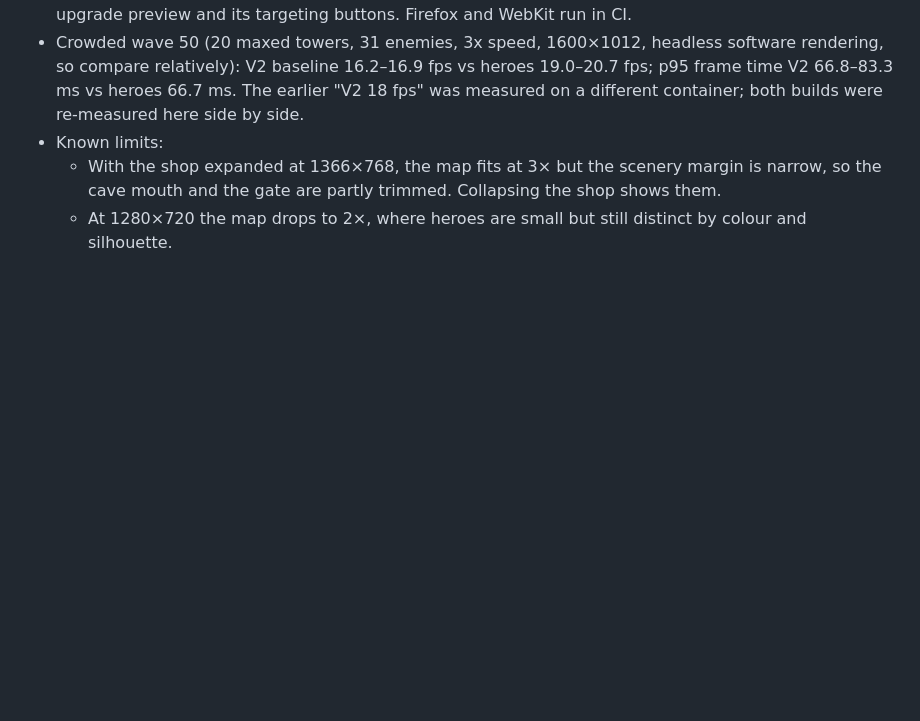
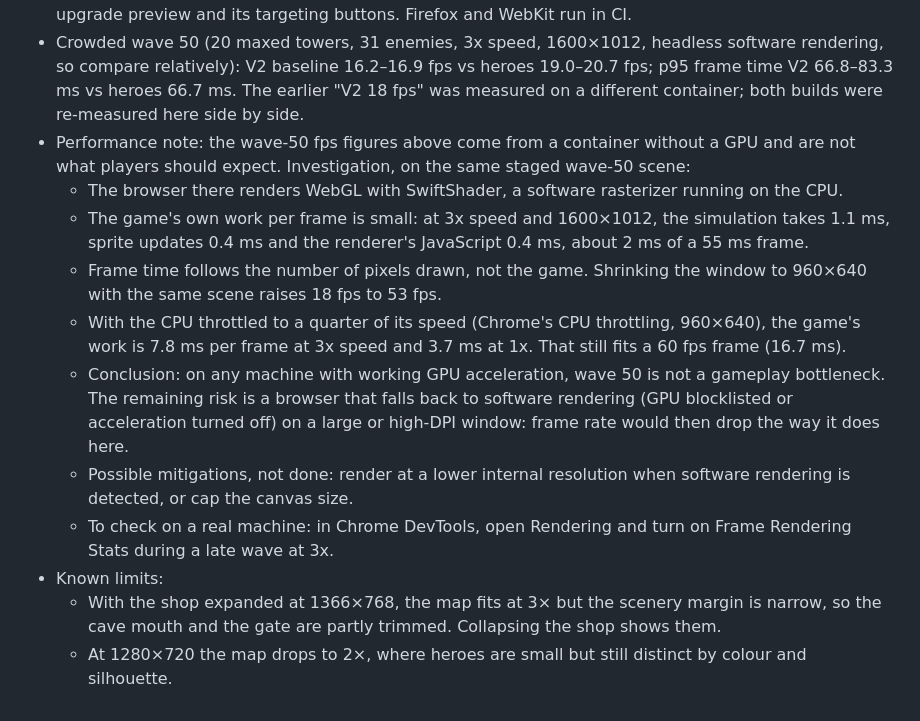
Before and after one commit to FChatur/FChatur, a Markdown page: last-stand/docs/VISUAL_PROTOTYPE.md, the part around the change. GitHub-like rendering; blank space fills up the shorter version.

Commit message:
Docs: wave-50 performance investigation
The ~20 fps benchmark figure comes from the container's software WebGL
(SwiftShader): the game's own per-frame work is about 2 ms (7.8 ms with a
4x slower CPU), and frame time follows pixel count (960x640: 53 fps).

Co-Authored-By: Claude Opus 5.5 <noreply@anthropic.com>
Claude-Session: https://claude.ai/code/session_01JCJ7MWrc5yf4F4sR9bvHAC

```diff
--- a/last-stand/docs/VISUAL_PROTOTYPE.md
+++ b/last-stand/docs/VISUAL_PROTOTYPE.md
@@ -420,6 +420,22 @@ Results (development branch, measured in this container):
   compare relatively): V2 baseline 16.2–16.9 fps vs heroes 19.0–20.7 fps; p95 frame time V2
   66.8–83.3 ms vs heroes 66.7 ms. The earlier "V2 18 fps" was measured on a different container; both builds were
   re-measured here side by side.
+- Performance note: the wave-50 fps figures above come from a container without a GPU and are not
+  what players should expect. Investigation, on the same staged wave-50 scene:
+  - The browser there renders WebGL with SwiftShader, a software rasterizer running on the CPU.
+  - The game's own work per frame is small: at 3x speed and 1600×1012, the simulation takes 1.1 ms,
+    sprite updates 0.4 ms and the renderer's JavaScript 0.4 ms, about 2 ms of a 55 ms frame.
+  - Frame time follows the number of pixels drawn, not the game. Shrinking the window to 960×640 with
+    the same scene raises 18 fps to 53 fps.
+  - With the CPU throttled to a quarter of its speed (Chrome's CPU throttling, 960×640), the game's work
+    is 7.8 ms per frame at 3x speed and 3.7 ms at 1x. That still fits a 60 fps frame (16.7 ms).
+  - Conclusion: on any machine with working GPU acceleration, wave 50 is not a gameplay bottleneck. The
+    remaining risk is a browser that falls back to software rendering (GPU blocklisted or acceleration
+    turned off) on a large or high-DPI window: frame rate would then drop the way it does here.
+  - Possible mitigations, not done: render at a lower internal resolution when software rendering is
+    detected, or cap the canvas size.
+  - To check on a real machine: in Chrome DevTools, open Rendering and turn on Frame Rendering Stats
+    during a late wave at 3x.
 - Known limits:
   - With the shop expanded at 1366×768, the map fits at 3× but the scenery margin is narrow, so the
     cave mouth and the gate are partly trimmed. Collapsing the shop shows them.
```
Also changed, not shown: last-stand/CHANGELOG.md (+3 -0 lines).
